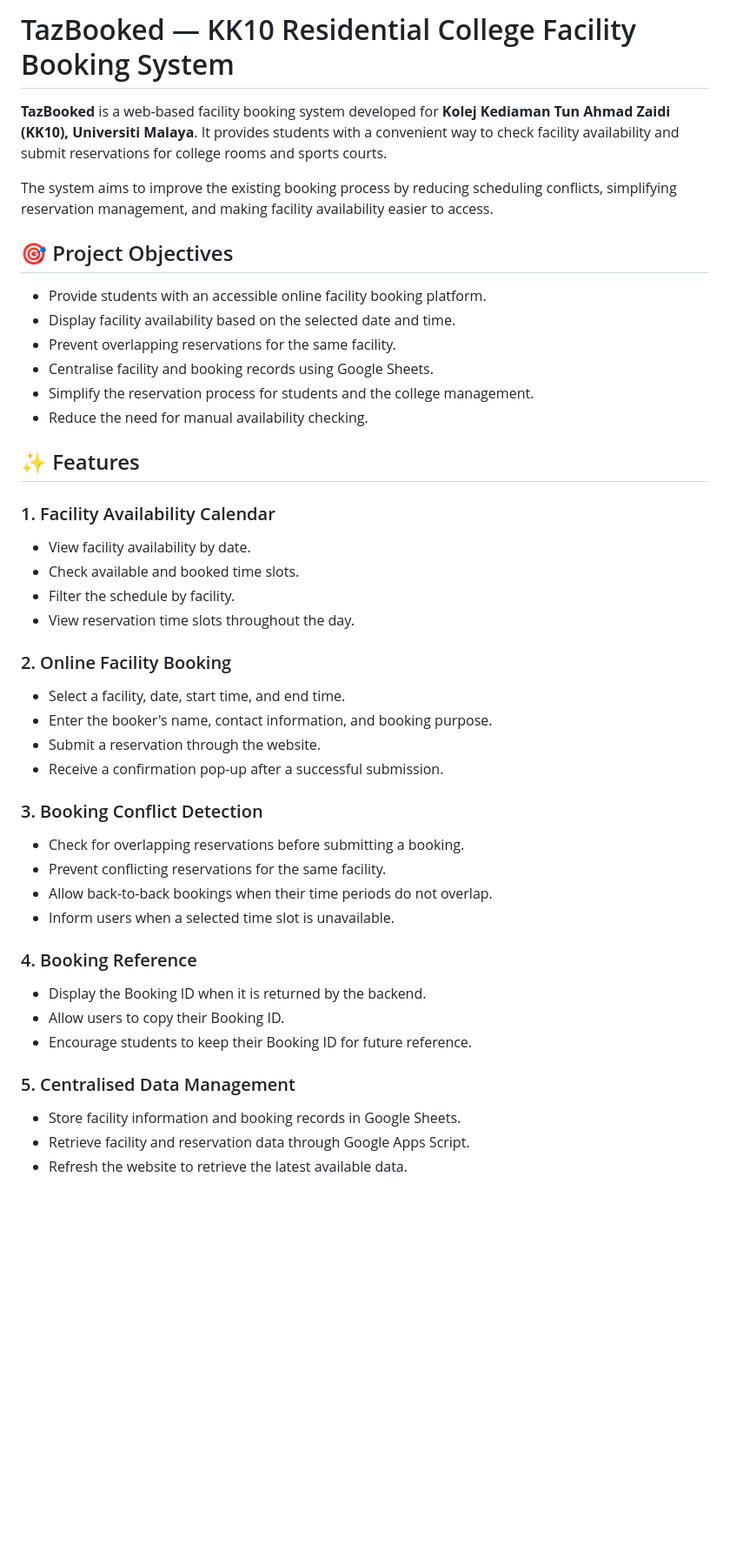
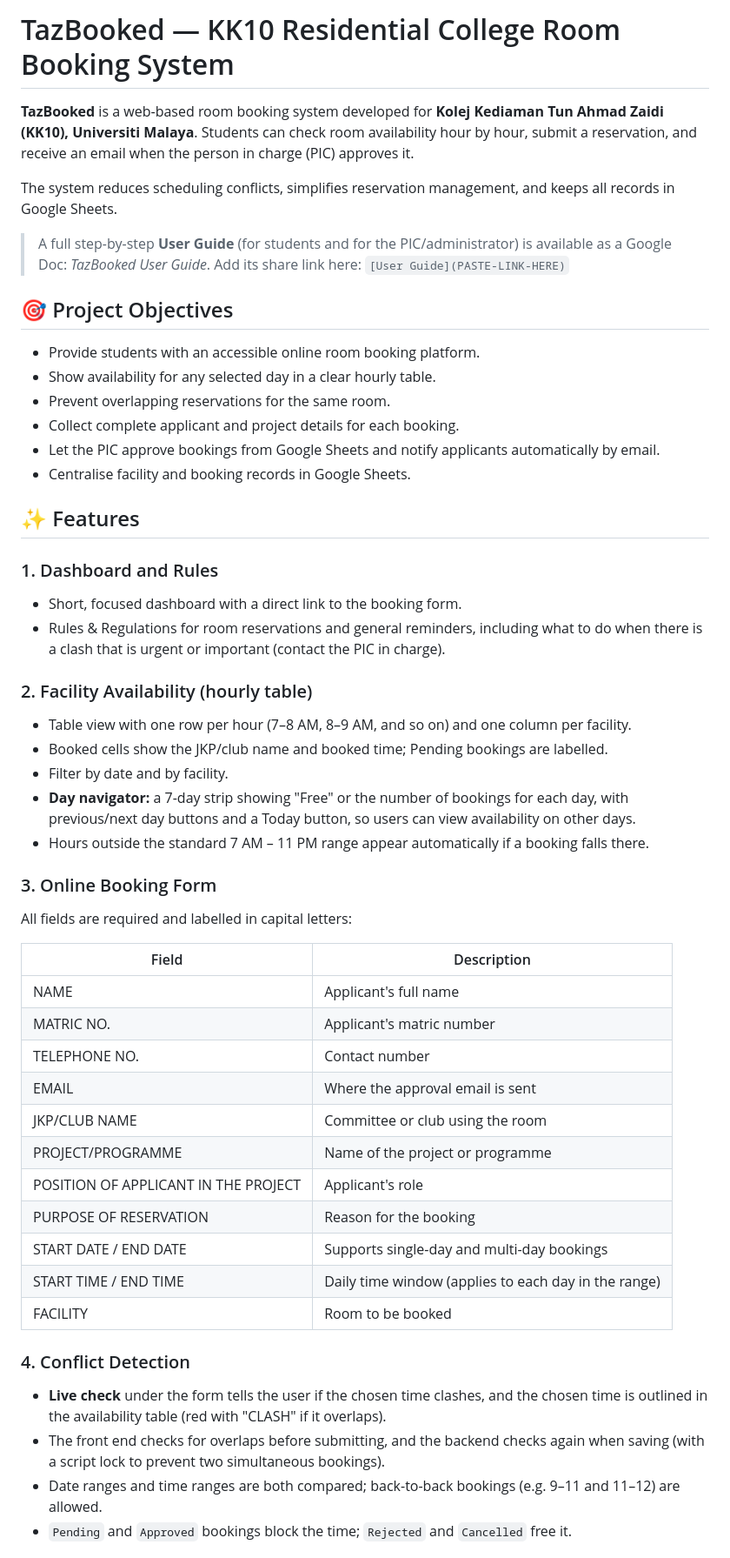
Before and after one commit to kmy24/college-reservation-system, a Markdown page: README.md, the part around one of its changes. Shown at 87% size. Drawn GitHub-style; blank space fills up the shorter version.

```diff
--- a/README.md
+++ b/README.md
@@ -1,45 +1,53 @@
-# TazBooked — KK10 Residential College Facility Booking System
+# TazBooked — KK10 Residential College Room Booking System
 
-**TazBooked** is a web-based facility booking system developed for **Kolej Kediaman Tun Ahmad Zaidi (KK10), Universiti Malaya**. It provides students with a convenient way to check facility availability and submit reservations for college rooms and sports courts.
+**TazBooked** is a web-based room booking system developed for **Kolej Kediaman Tun Ahmad Zaidi (KK10), Universiti Malaya**. Students can check room availability hour by hour, submit a reservation, and receive an email when the person in charge (PIC) approves it.
 
-The system aims to improve the existing booking process by reducing scheduling conflicts, simplifying reservation management, and making facility availability easier to access.
+The system reduces scheduling conflicts, simplifies reservation management, and keeps all records in Google Sheets.
+
+> A full step-by-step **User Guide** (for students and for the PIC/administrator) is available as a Google Doc: *TazBooked User Guide*. Add its share link here: `[User Guide](PASTE-LINK-HERE)`
 
 ## 🎯 Project Objectives
 
-- Provide students with an accessible online facility booking platform.
-- Display facility availability based on the selected date and time.
-- Prevent overlapping reservations for the same facility.
-- Centralise facility and booking records using Google Sheets.
-- Simplify the reservation process for students and the college management.
-- Reduce the need for manual availability checking.
+- Provide students with an accessible online room booking platform.
+- Show availability for any selected day in a clear hourly table.
+- Prevent overlapping reservations for the same room.
+- Collect complete applicant and project details for each booking.
+- Let the PIC approve bookings from Google Sheets and notify applicants automatically by email.
+- Centralise facility and booking records in Google Sheets.
 
 ## ✨ Features
 
-### 1. Facility Availability Calendar
-- View facility availability by date.
-- Check available and booked time slots.
-- Filter the schedule by facility.
-- View reservation time slots throughout the day.
+### 1. Dashboard and Rules
+- Short, focused dashboard with a direct link to the booking form.
+- Rules & Regulations for room reservations and general reminders, including what to do when there is a clash that is urgent or important (contact the PIC in charge).
 
-### 2. Online Facility Booking
-- Select a facility, date, start time, and end time.
-- Enter the booker's name, contact information, and booking purpose.
-- Submit a reservation through the website.
-- Receive a confirmation pop-up after a successful submission.
+### 2. Facility Availability (hourly table)
+- Table view with one row per hour (7–8 AM, 8–9 AM, and so on) and one column per facility.
+- Booked cells show the JKP/club name and booked time; Pending bookings are labelled.
+- Filter by date and by facility.
+- **Day navigator:** a 7-day strip showing "Free" or the number of bookings for each day, with previous/next day buttons and a Today button, so users can view availability on other days.
+- Hours outside the standard 7 AM – 11 PM range appear automatically if a booking falls there.
 
-### 3. Booking Conflict Detection
-- Check for overlapping reservations before submitting a booking.
-- Prevent conflicting reservations for the same facility.
-- Allow back-to-back bookings when their time periods do not overlap.
-- Inform users when a selected time slot is unavailable.
+### 3. Online Booking Form
+All fields are required and labelled in capital letters:
 
-### 4. Booking Reference
-- Display the Booking ID when it is returned by the backend.
-- Allow users to copy their Booking ID.
-- Encourage students to keep their Booking ID for future reference.
+| Field | Description |
+|---|---|
+| NAME | Applicant's full name |
+| MATRIC NO. | Applicant's matric number |
+| TELEPHONE NO. | Contact number |
+| EMAIL | Where the approval email is sent |
+| JKP/CLUB NAME | Committee or club using the room |
+| PROJECT/PROGRAMME | Name of the project or programme |
+| POSITION OF APPLICANT IN THE PROJECT | Applicant's role |
+| PURPOSE OF RESERVATION | Reason for the booking |
+| START DATE / END DATE | Supports single-day and multi-day bookings |
+| START TIME / END TIME | Daily time window (applies to each day in the range) |
+| FACILITY | Room to be booked |
 
-### 5. Centralised Data Management
-- Store facility information and booking records in Google Sheets.
-- Retrieve facility and reservation data through Google Apps Script.
-- Refresh the website to retrieve the latest available data.
+### 4. Conflict Detection
+- **Live check** under the form tells the user if the chosen time clashes, and the chosen time is outlined in the availability table (red with "CLASH" if it overlaps).
+- The front end checks for overlaps before submitting, and the backend checks again when saving (with a script lock to prevent two simultaneous bookings).
+- Date ranges and time ranges are both compared; back-to-back bookings (e.g. 9–11 and 11–12) are allowed.
+- `Pending` and `Approved` bookings block the time; `Rejected` and `Cancelled` free it.
 
```
Also changed, not shown: other parts of README.md (+130 -131 lines).
